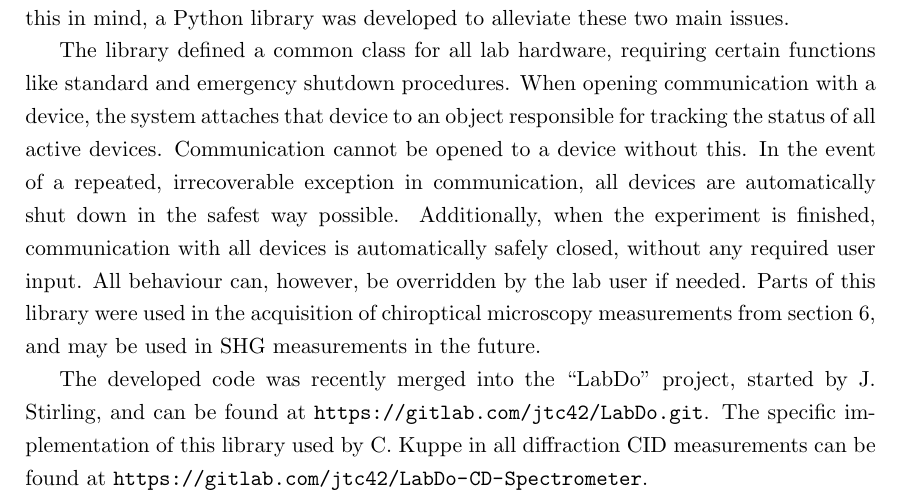
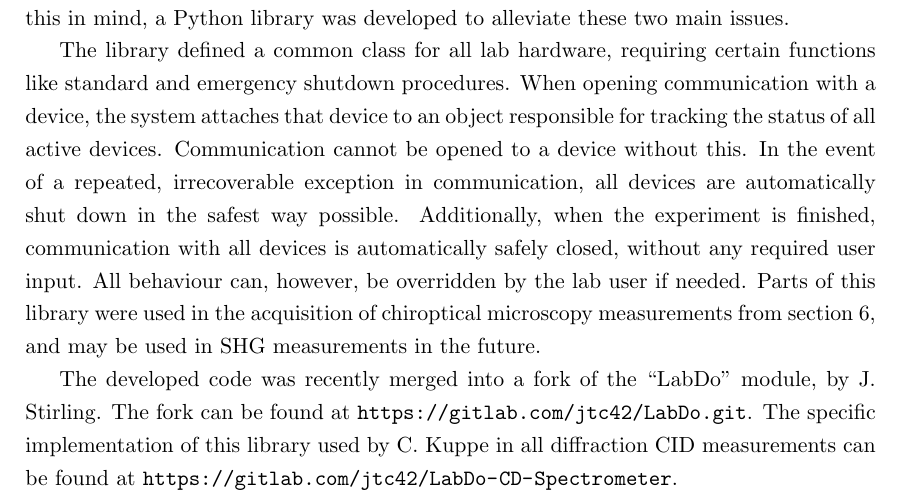
Before and after one commit to jtc42/ThesisUoB, a LaTeX thesis (main.tex, which reads sections/appendix/Code.tex): part of page 90 of 91, cut so that both start at the same text. Compiled offline with pdfLaTeX.

Commit message:
LabDo clarification

```diff
--- a/sections/appendix/Code.tex
+++ b/sections/appendix/Code.tex
@@ -6,7 +6,7 @@ Diffraction CID experiments undertaken by C. Kuppe (reference~\cite{Kuppe2018})
 The library defined a common class for all lab hardware, requiring certain functions like standard and emergency shutdown procedures. When opening communication with a device, the system attaches that device to an object responsible for tracking the status of all active devices. Communication cannot be opened to a device without this. In the event of a repeated, irrecoverable exception in communication, all devices are automatically shut down in the safest way possible. Additionally, when the experiment is finished, communication with all devices is automatically safely closed, without any required user input. All behaviour can, however, be overridden by the lab user if needed.
 Parts of this library were used in the acquisition of chiroptical microscopy measurements from section~\ref{sec:results:OAinPlanarNanohelices}, and may be used in SHG measurements in the future.
 
-The developed code was recently merged into the ``LabDo'' project, started by J. Stirling, and can be found at \url{https://gitlab.com/jtc42/LabDo.git}.
+The developed code was recently merged into a fork of the ``LabDo'' module, by J. Stirling. The fork can be found at \url{https://gitlab.com/jtc42/LabDo.git}.
 The specific implementation of this library used by C. Kuppe in all diffraction CID measurements can be found at \url{https://gitlab.com/jtc42/LabDo-CD-Spectrometer}.
 
 \section{Automated Data Analysis}\label{sec:appendix:pyshg}
```
